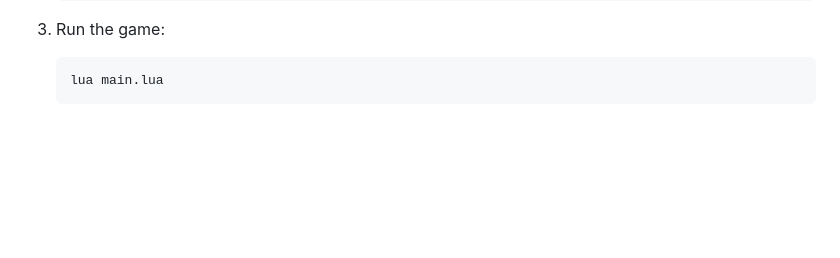
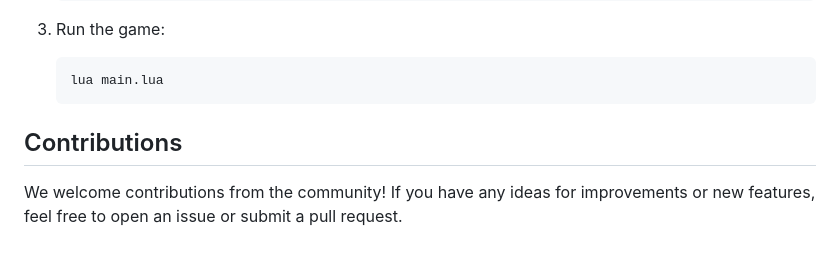
Before and after one commit to sharonprabhu11/WEgotchi, a Markdown page: README.md, the part around the change. GitHub-like rendering; blank space fills up the shorter version.

Commit message:
Added Contributions

````diff
--- a/README.md
+++ b/README.md
@@ -236,3 +236,6 @@ Developing the Tamagotchi Game in Lua has been a rewarding learning experience.
     ```bash
     lua main.lua
     ```
+## Contributions
+
+We welcome contributions from the community! If you have any ideas for improvements or new features, feel free to open an issue or submit a pull request.
````
